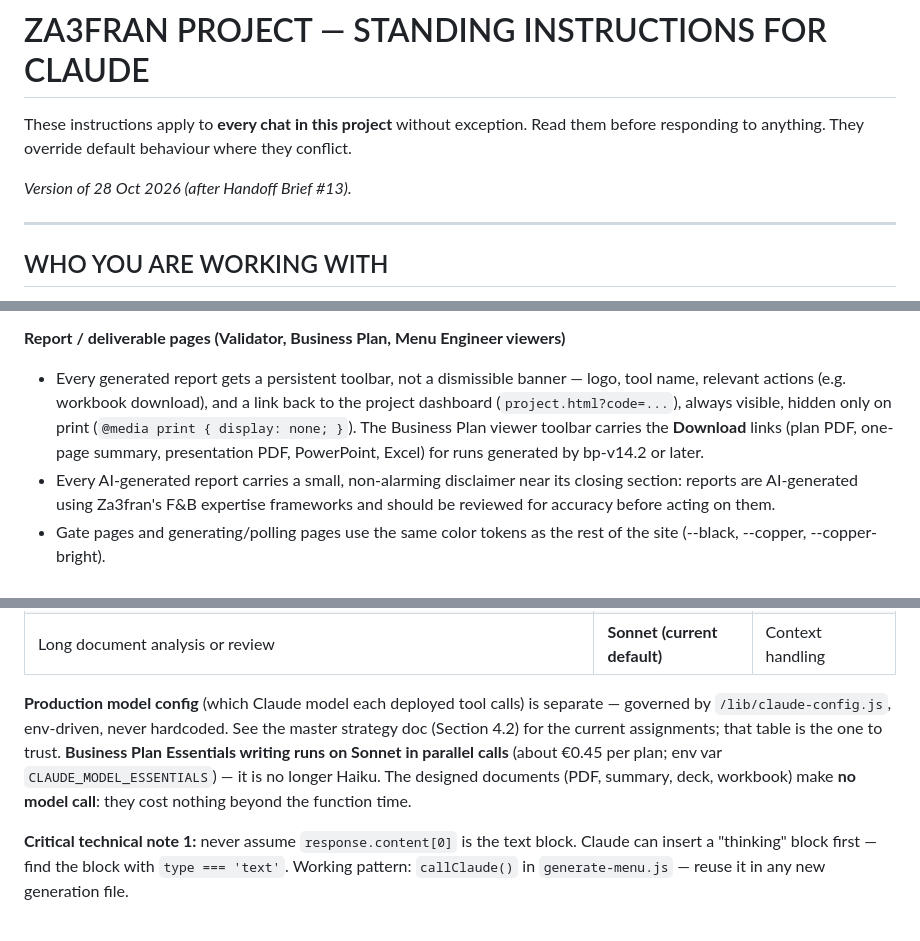
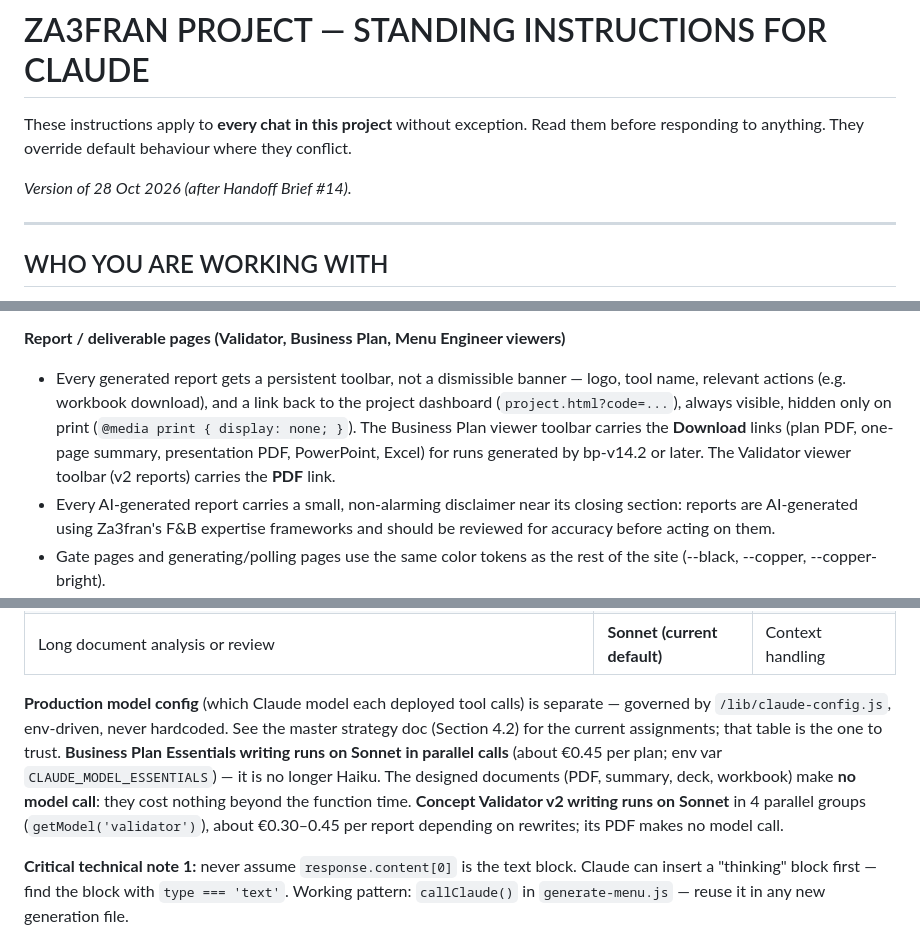
Before and after one commit to za3franco/za3fran-website, a Markdown page: docs/project-instructions.md, 3 parts joined by grey strips. GitHub-like rendering.

```diff
--- a/docs/project-instructions.md
+++ b/docs/project-instructions.md
@@ -2,7 +2,7 @@
 
 These instructions apply to **every chat in this project** without exception. Read them before responding to anything. They override default behaviour where they conflict.
 
-*Version of 28 Oct 2026 (after Handoff Brief #13).*
+*Version of 28 Oct 2026 (after Handoff Brief #14).*
 
 ---
 
@@ -99,7 +99,7 @@ Without this, the language choice resets on every navigation — a real, site-wi
 - **Every footer, of either pattern, must include a Privacy link.** Must not regress.
 
 **Report / deliverable pages (Validator, Business Plan, Menu Engineer viewers)**
-- Every generated report gets a persistent toolbar, not a dismissible banner — logo, tool name, relevant actions (e.g. workbook download), and a link back to the project dashboard (`project.html?code=...`), always visible, hidden only on print (`@media print { display: none; }`). The Business Plan viewer toolbar carries the **Download** links (plan PDF, one-page summary, presentation PDF, PowerPoint, Excel) for runs generated by bp-v14.2 or later.
+- Every generated report gets a persistent toolbar, not a dismissible banner — logo, tool name, relevant actions (e.g. workbook download), and a link back to the project dashboard (`project.html?code=...`), always visible, hidden only on print (`@media print { display: none; }`). The Business Plan viewer toolbar carries the **Download** links (plan PDF, one-page summary, presentation PDF, PowerPoint, Excel) for runs generated by bp-v14.2 or later. The Validator viewer toolbar (v2 reports) carries the **PDF** link.
 - Every AI-generated report carries a small, non-alarming disclaimer near its closing section: reports are AI-generated using Za3fran's F&B expertise frameworks and should be reviewed for accuracy before acting on them.
 - Gate pages and generating/polling pages use the same color tokens as the rest of the site (--black, --copper, --copper-bright).
 - A successful access-code entry sets a short-lived session cookie (2 hours) so a returning visit within that window doesn't re-prompt. Brute-force lockout: 5 attempts / 30 minutes.
@@ -175,7 +175,7 @@ Arnaud is on Claude Pro. Recommend the right model for each task explicitly.
 | Complex multi-step reasoning (strategy consolidation, financial engine and resolver design, prompt engineering for report writing, Business Plan Pro / Orchestrator design) | **Opus-tier** | Highest-stakes reasoning |
 | Long document analysis or review | **Sonnet (current default)** | Context handling |
 
-**Production model config** (which Claude model each deployed tool calls) is separate — governed by `/lib/claude-config.js`, env-driven, never hardcoded. See the master strategy doc (Section 4.2) for the current assignments; that table is the one to trust. **Business Plan Essentials writing runs on Sonnet in parallel calls** (about €0.45 per plan; env var `CLAUDE_MODEL_ESSENTIALS`) — it is no longer Haiku. The designed documents (PDF, summary, deck, workbook) make **no model call**: they cost nothing beyond the function time.
+**Production model config** (which Claude model each deployed tool calls) is separate — governed by `/lib/claude-config.js`, env-driven, never hardcoded. See the master strategy doc (Section 4.2) for the current assignments; that table is the one to trust. **Business Plan Essentials writing runs on Sonnet in parallel calls** (about €0.45 per plan; env var `CLAUDE_MODEL_ESSENTIALS`) — it is no longer Haiku. The designed documents (PDF, summary, deck, workbook) make **no model call**: they cost nothing beyond the function time. **Concept Validator v2 writing runs on Sonnet** in 4 parallel groups (`getModel('validator')`), about €0.30–0.45 per report depending on rewrites; its PDF makes no model call.
 
 **Critical technical note 1:** never assume `response.content[0]` is the text block. Claude can insert a "thinking" block first — find the block with `type === 'text'`. Working pattern: `callClaude()` in `generate-menu.js` — reuse it in any new generation file.
 
```
Also changed, not shown: other parts of docs/project-instructions.md (+13 -8 lines), docs/handoff-brief-14.md (added, +78 -0 lines).
